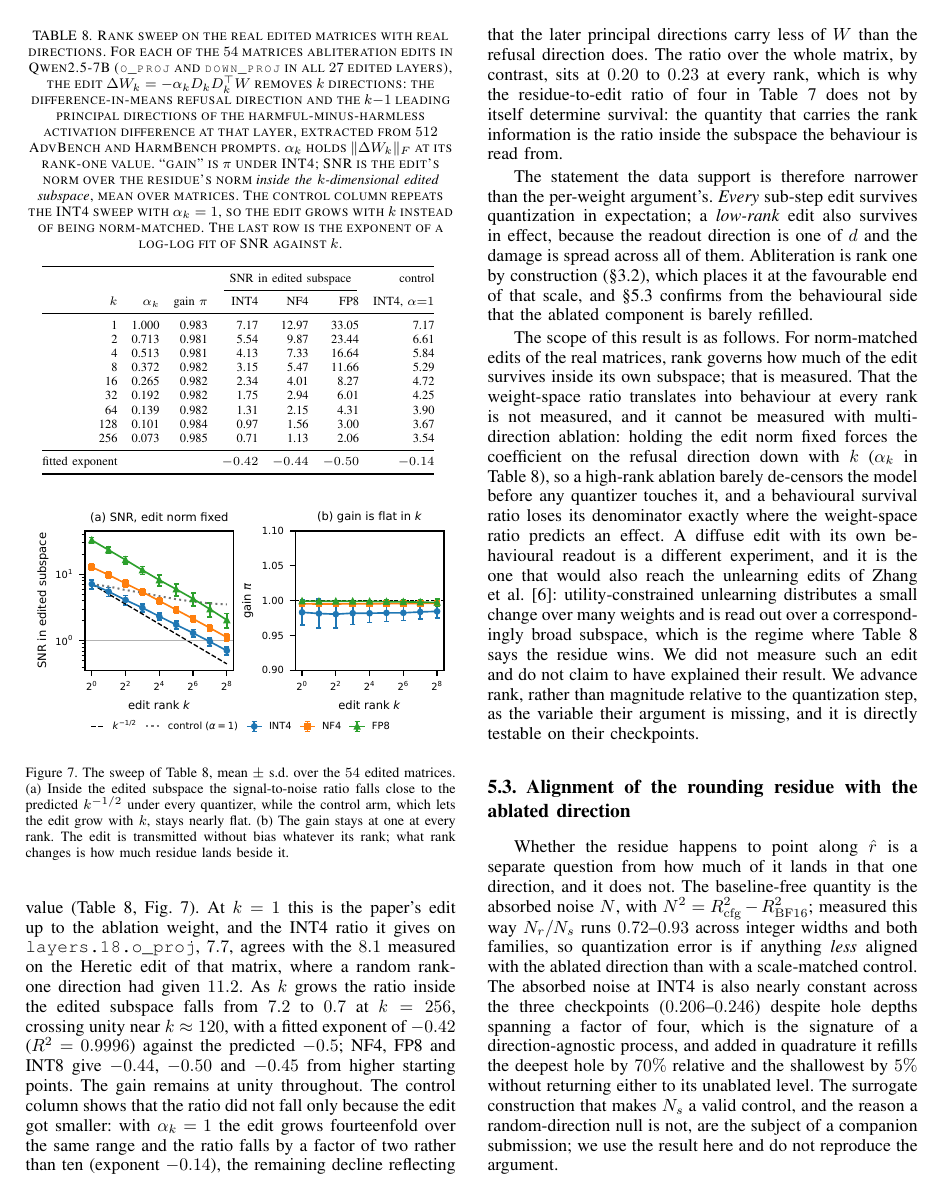
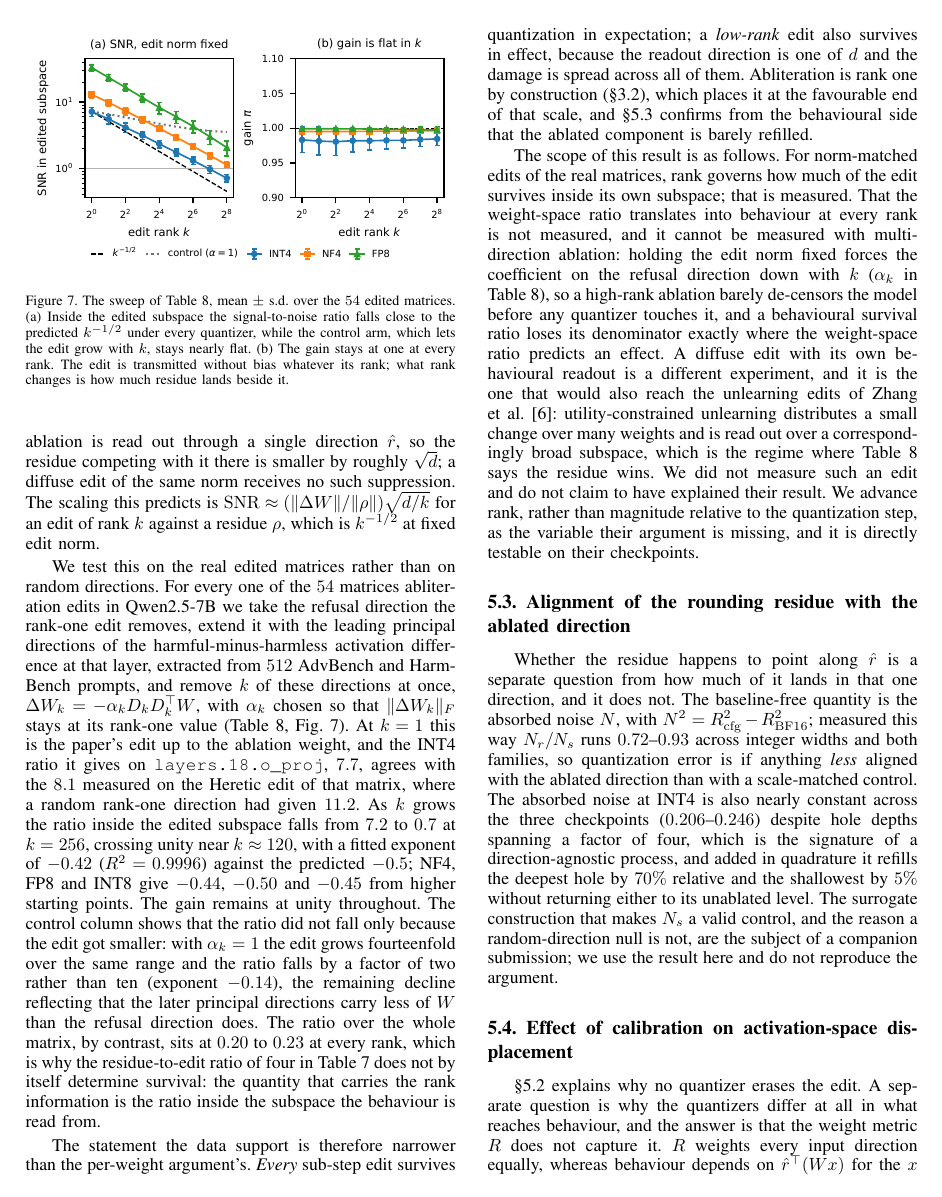
Before and after one commit to yxk14/quant-abliteration, a LaTeX paper (paper/artman.tex): page 8 of 14. Compiled offline with pdfLaTeX.

Commit message:
Sync paper source: title spacing, keywords, list indent, widow penalties, Table 8 caption, 5.4 display spacing

```diff
--- a/paper/artman.tex
+++ b/paper/artman.tex
@@ -21,6 +21,11 @@
 \def\subsection{\@startsection{subsection}{2}{\z@}{1\baselineskip plus 0.25\baselineskip minus 0.25\baselineskip}%
 {0.5\baselineskip plus 0.1\baselineskip minus 0.1\baselineskip}{\normalfont\sublargesize\bfseries}}%
 \makeatother
+%% Pull the body up one line toward the author block; single-line widows/orphans forbidden, and the
+%% contribution list flush with the paragraph indent.
+\IEEEaftertitletext{\vspace{-2\baselineskip}}
+\clubpenalty=10000 \widowpenalty=10000 \displaywidowpenalty=10000
+\IEEEilabelindent 0pt
 
 %% Camera-ready artifact pointers. ARTIFACT-TODO: replace both with the real,
 %% resolving URLs before submission (chairs: no link => rejection).
@@ -374,15 +379,3 @@ so that $\pi = 0$ means erasure and $\pi = 1$ exact reproduction. Across $148$ e
 \textbf{This result is a property of rounding rather than of abliteration, and by itself it does not explain the behavioural finding.} If a weight sits uniformly within its bin, a displacement $\delta$ below the step size moves it across a boundary with probability $\delta/\Delta_q$ and by a full step when it does, so $\mathbb{E}\left[Q(w+\delta) - Q(w)\right] = \delta$ for \emph{any} sub-step edit. This is the dithering argument familiar from signal quantization, and it predicts unit gain regardless of how the edit is shaped. The rank sweep below confirms it on the real edited matrices: edits of the same Frobenius magnitude spread over $1$ to $256$ real directions all reproduce at gain $0.98$ under INT4, and at $0.99$ to $1.00$ under NF4, FP8 and INT8. Unit gain therefore does not by itself explain why abliteration survives.
 
 \begin{table}[t]
-\caption{Rank sweep on the real edited matrices with real directions. For each
-of the $54$ matrices abliteration edits in Qwen2.5-7B (\texttt{o\_proj} and
-\texttt{down\_proj} in all $27$ edited layers), the edit
-$\Delta W_k = -\alpha_k D_k D_k^{\top} W$ removes $k$ directions: the
-difference-in-means refusal direction and the $k{-}1$ leading principal
-directions of the harmful-minus-harmless activation difference at that layer,
-extracted from $512$ AdvBench and HarmBench prompts. $\alpha_k$ holds
-$\|\Delta W_k\|_F$ at its rank-one value. ``gain'' is $\pi$ under INT4; SNR is
-the edit's norm over the residue's norm \emph{inside the $k$-dimensional edited
-subspace}, mean over matrices. The control column repeats the INT4 sweep with
-$\alpha_k = 1$, so the edit grows with $k$ instead of being norm-matched. The
-last row is the exponent of a log-log fit of SNR against $k$.}
@@ -404,7 +404,7 @@ rank changes is how much residue lands beside it.}
 
 The distinguishing factor is where the rounding residue goes. Rounding returns the edit plus a residue of about four times the edit's norm, and that residue is spread over all $d$ directions of the row space. Behaviour after a rank-one ablation is read out through a single direction $\hat{r}$, so the residue competing with it there is smaller by roughly $\sqrt{d}$; a diffuse edit of the same norm receives no such suppression. The scaling this predicts is $\mathrm{SNR} \approx (\|\Delta W\|/\|\rho\|)\sqrt{d/k}$ for an edit of rank $k$ against a residue $\rho$, which is $k^{-1/2}$ at fixed edit norm.
 
-We test this on the real edited matrices rather than on random directions. For every one of the $54$ matrices abliteration edits in Qwen2.5-7B we take the refusal direction the rank-one edit removes, extend it with the leading principal directions of the harmful-minus-harmless activation difference at that layer, and remove $k$ of these directions at once with the Frobenius norm of the edit held at its rank-one value (Table~\ref{tab:rankreal}, Fig.~\ref{fig:rankreal}). At $k = 1$ this is the paper's edit up to the ablation weight, and the INT4 ratio it gives on \texttt{layers.18.o\_proj}, $7.7$, agrees with the $8.1$ measured on the Heretic edit of that matrix, where a random rank-one direction had given $11.2$. As $k$ grows the ratio inside the edited subspace falls from $7.2$ to $0.7$ at $k = 256$, crossing unity near $k \approx 120$, with a fitted exponent of $-0.42$ ($R^2 = 0.9996$) against the predicted $-0.5$; NF4, FP8 and INT8 give $-0.44$, $-0.50$ and $-0.45$ from higher starting points. The gain remains at unity throughout. The control column shows that the ratio did not fall only because the edit got smaller: with $\alpha_k = 1$ the edit grows fourteenfold over the same range and the ratio falls by a factor of two rather than ten (exponent $-0.14$), the remaining decline reflecting that the later principal directions carry less of $W$ than the refusal direction does. The ratio over the whole matrix, by contrast, sits at $0.20$ to $0.23$ at every rank, which is why the residue-to-edit ratio of four in Table~\ref{tab:dither} does not by itself determine survival: the quantity that carries the rank information is the ratio inside the subspace the behaviour is read from.
+We test this on the real edited matrices rather than on random directions. For every one of the $54$ matrices abliteration edits in Qwen2.5-7B we take the refusal direction the rank-one edit removes, extend it with the leading principal directions of the harmful-minus-harmless activation difference at that layer, extracted from $512$ AdvBench and HarmBench prompts, and remove $k$ of these directions at once, $\Delta W_k = -\alpha_k D_k D_k^{\top} W$, with $\alpha_k$ chosen so that $\|\Delta W_k\|_F$ stays at its rank-one value (Table~\ref{tab:rankreal}, Fig.~\ref{fig:rankreal}). At $k = 1$ this is the paper's edit up to the ablation weight, and the INT4 ratio it gives on \texttt{layers.18.o\_proj}, $7.7$, agrees with the $8.1$ measured on the Heretic edit of that matrix, where a random rank-one direction had given $11.2$. As $k$ grows the ratio inside the edited subspace falls from $7.2$ to $0.7$ at $k = 256$, crossing unity near $k \approx 120$, with a fitted exponent of $-0.42$ ($R^2 = 0.9996$) against the predicted $-0.5$; NF4, FP8 and INT8 give $-0.44$, $-0.50$ and $-0.45$ from higher starting points. The gain remains at unity throughout. The control column shows that the ratio did not fall only because the edit got smaller: with $\alpha_k = 1$ the edit grows fourteenfold over the same range and the ratio falls by a factor of two rather than ten (exponent $-0.14$), the remaining decline reflecting that the later principal directions carry less of $W$ than the refusal direction does. The ratio over the whole matrix, by contrast, sits at $0.20$ to $0.23$ at every rank, which is why the residue-to-edit ratio of four in Table~\ref{tab:dither} does not by itself determine survival: the quantity that carries the rank information is the ratio inside the subspace the behaviour is read from.
 
 The statement the data support is therefore narrower than the per-weight argument's. \emph{Every} sub-step edit survives quantization in expectation; a \emph{low-rank} edit also survives in effect, because the readout direction is one of $d$ and the damage is spread across all of them. Abliteration is rank one by construction (\S\ref{sec:whatedits}), which places it at the favourable end of that scale, and \S\ref{sec:noise} confirms from the behavioural side that the ablated component is barely refilled.
 
```
Also changed, not shown: paper/artman.tex (11 more changed lines).
